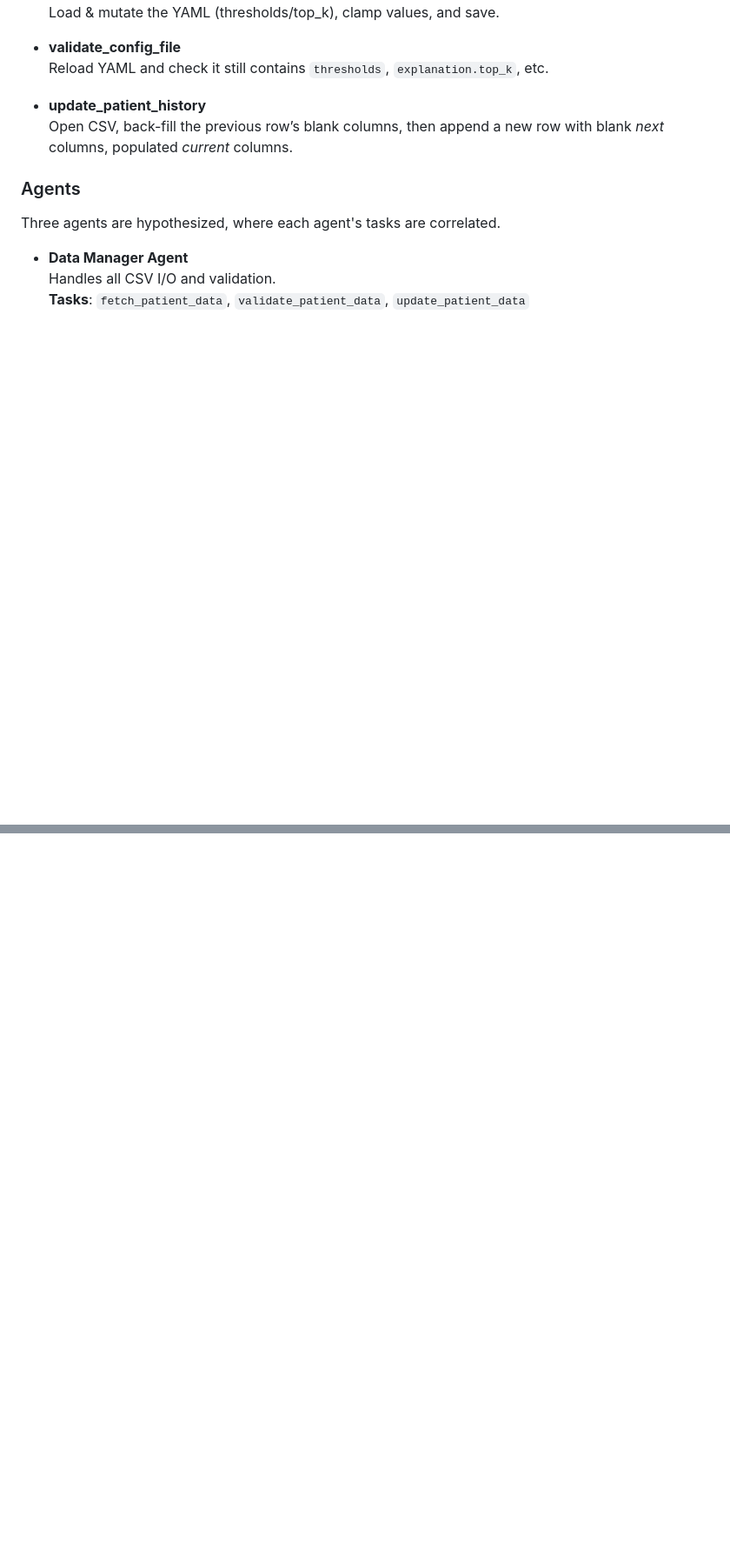
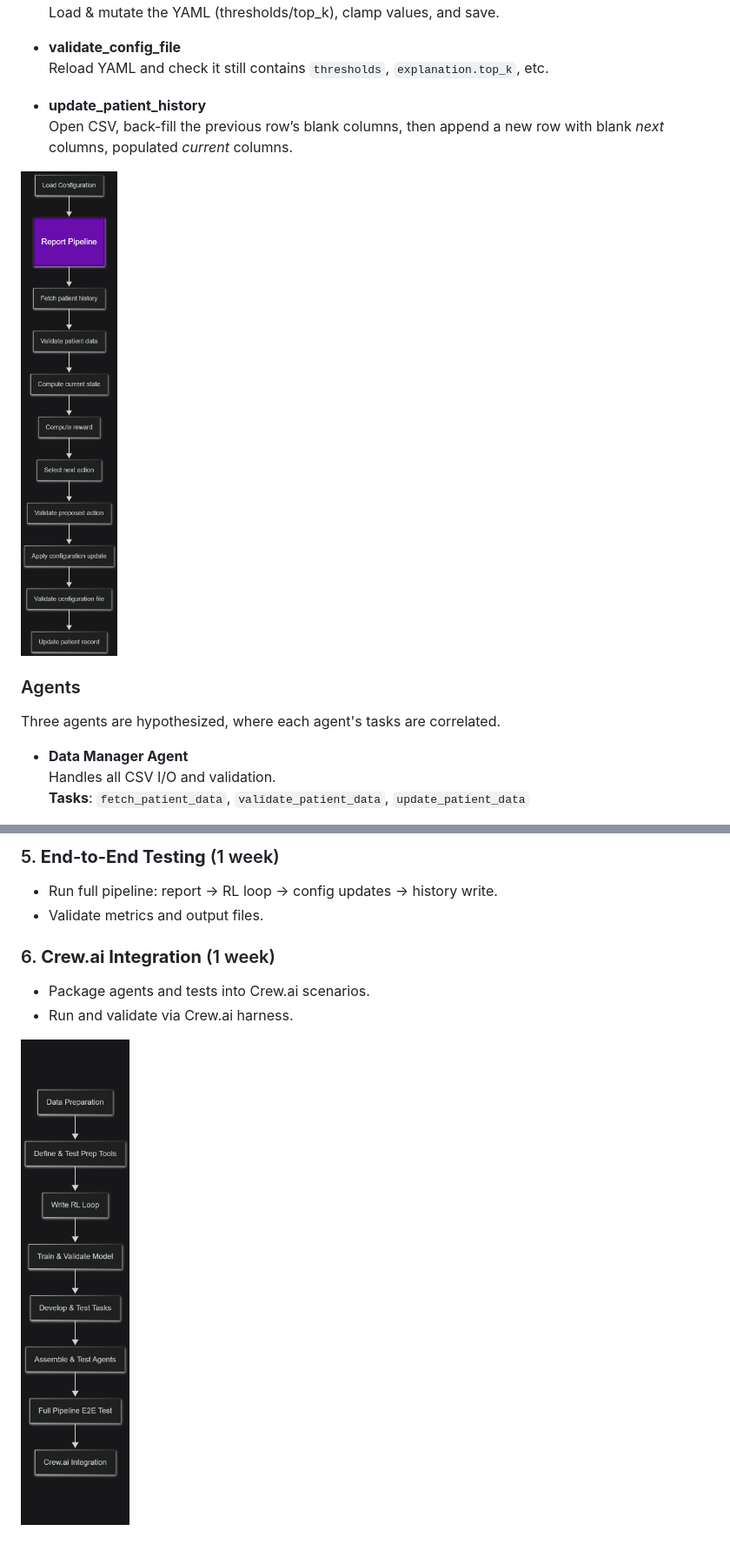
Before and after one commit to IsaacLatta/Health-Coach, a Markdown page: resources/RL.md, 2 parts joined by grey strips. Shown: that part at 87% size. GitHub-like rendering; pictures changed too: resources/diagrams/execution_plan.png (added), resources/diagrams/rl_tasks.png (added); blank space fills up the shorter version.

Commit message:
Added diagrams, testing and execution plans, and q-learning plan to rl doc

```diff
--- a/resources/RL.md
+++ b/resources/RL.md
@@ -70,6 +70,8 @@ The necessary tools needed to complete the above tasks are proposed below. Each
 - **update_patient_history**
     Open CSV, back-fill the previous row’s blank columns, then append a new row with blank _next_ columns, populated _current_ columns.
 
+![Task Flow](diagrams/rl_tasks.png)
+
 ### Agents
 
 Three agents are hypothesized, where each agent's tasks are correlated.
@@ -198,0 +292,9 @@ explanation:
+### 5. **End-to-End Testing** (1 week)
+   - Run full pipeline: report -> RL loop -> config updates -> history write.
+   - Validate metrics and output files.
+
+### 6. **Crew.ai Integration** (1 week)
+   - Package agents and tests into Crew.ai scenarios.
+   - Run and validate via Crew.ai harness.
+
+![Execution Plan](diagrams/execution_plan.png)
```
Also changed, not shown: other parts of resources/RL.md (+117 -26 lines), resources/diagrams/agents.png (added), resources/diagrams/testing.png (added), resources/diagrams/training_loop.png (added), 5 other files.
